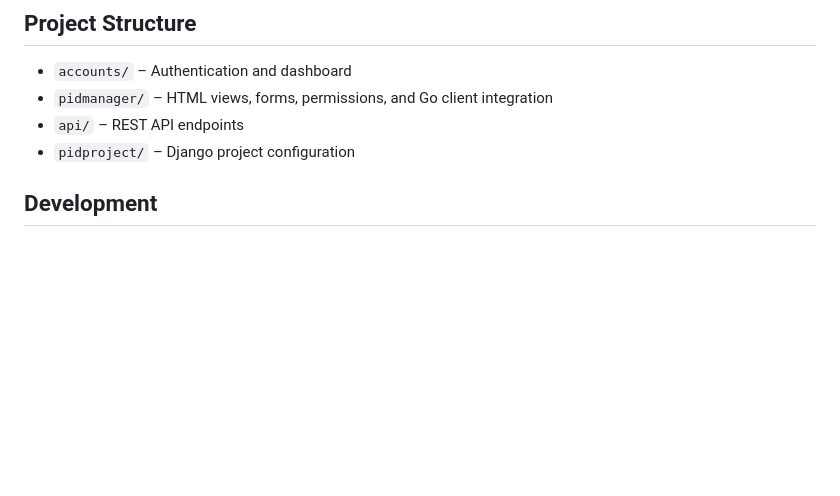
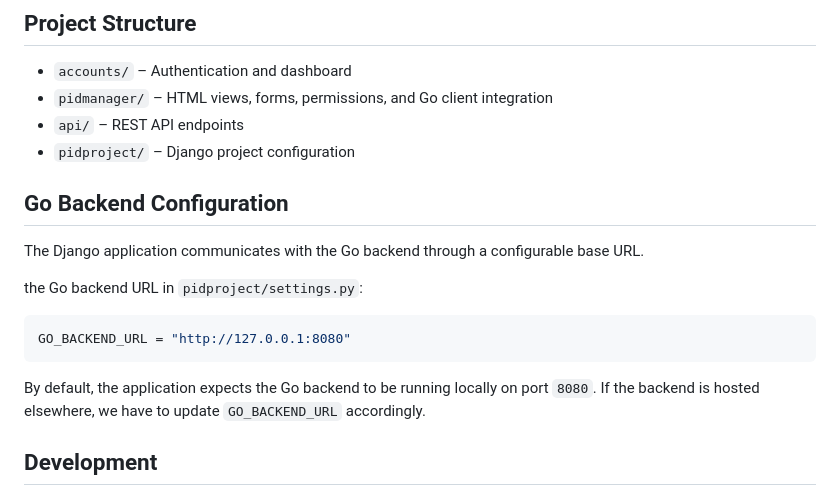
Before and after one commit to FAU-CDI/pid_panel, a Markdown page: README.md, the part around the change. Rendered like a GitHub page; blank space fills up the shorter version.

Commit message:
Document Go backend configuration in README
Added section for Go backend configuration details.

````diff
--- a/README.md
+++ b/README.md
@@ -120,6 +120,19 @@ Permissions are enforced based on the authenticated user's role within each name
 * `api/` – REST API endpoints
 * `pidproject/` – Django project configuration
 
+## Go Backend Configuration
+
+The Django application communicates with the Go backend through a configurable base URL.
+
+the Go backend URL in `pidproject/settings.py`:
+
+```python
+GO_BACKEND_URL = "http://127.0.0.1:8080"
+```
+
+By default, the application expects the Go backend to be running locally on port `8080`. If the backend is hosted elsewhere, we have to update `GO_BACKEND_URL` accordingly.
+
+
 
 ## Development
 
````
